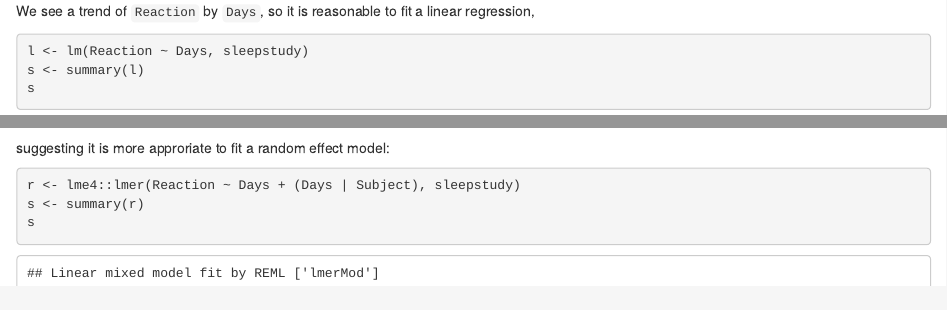
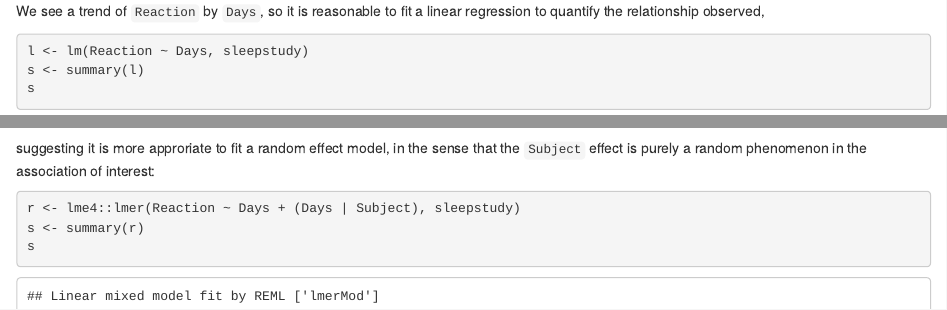
Before and after one commit to jinghuazhao/QTR, an R Markdown document (P.Rmd): the page in a window 1100 px wide, from 670 px down, and a second part further down, joined at a grey line. Rendered offline with R 4.5, knitr and Pandoc, with nearby package versions.

````diff
--- a/P.Rmd
+++ b/P.Rmd
@@ -8,7 +8,8 @@
         xlab="Days", ylab="Reaction", col="blue", border="black")
 ```
 
-We see a trend of `Reaction` by `Days`, so it is reasonable to fit a linear regression,
+We see a trend of `Reaction` by `Days`, so it is reasonable to fit a linear regression to quantify the
+relationship observed,
 ```{r}
 l <- lm(Reaction ~ Days, sleepstudy)
 s <- summary(l)
@@ -24,7 +25,8 @@
         xlab="Subject", ylab="Reaction", col="orange", border="brown")
 ```
 
-suggesting it is more approriate to fit a random effect model:
+suggesting it is more approriate to fit a random effect model, in the sense that the `Subject` effect is
+purely a random phenomenon in the association of interest:
 
 ```{r}
 r <- lme4::lmer(Reaction ~ Days + (Days | Subject), sleepstudy)
````
Also changed, not shown: P.html, P.pdf, P.Rmd (2 more changed lines).
